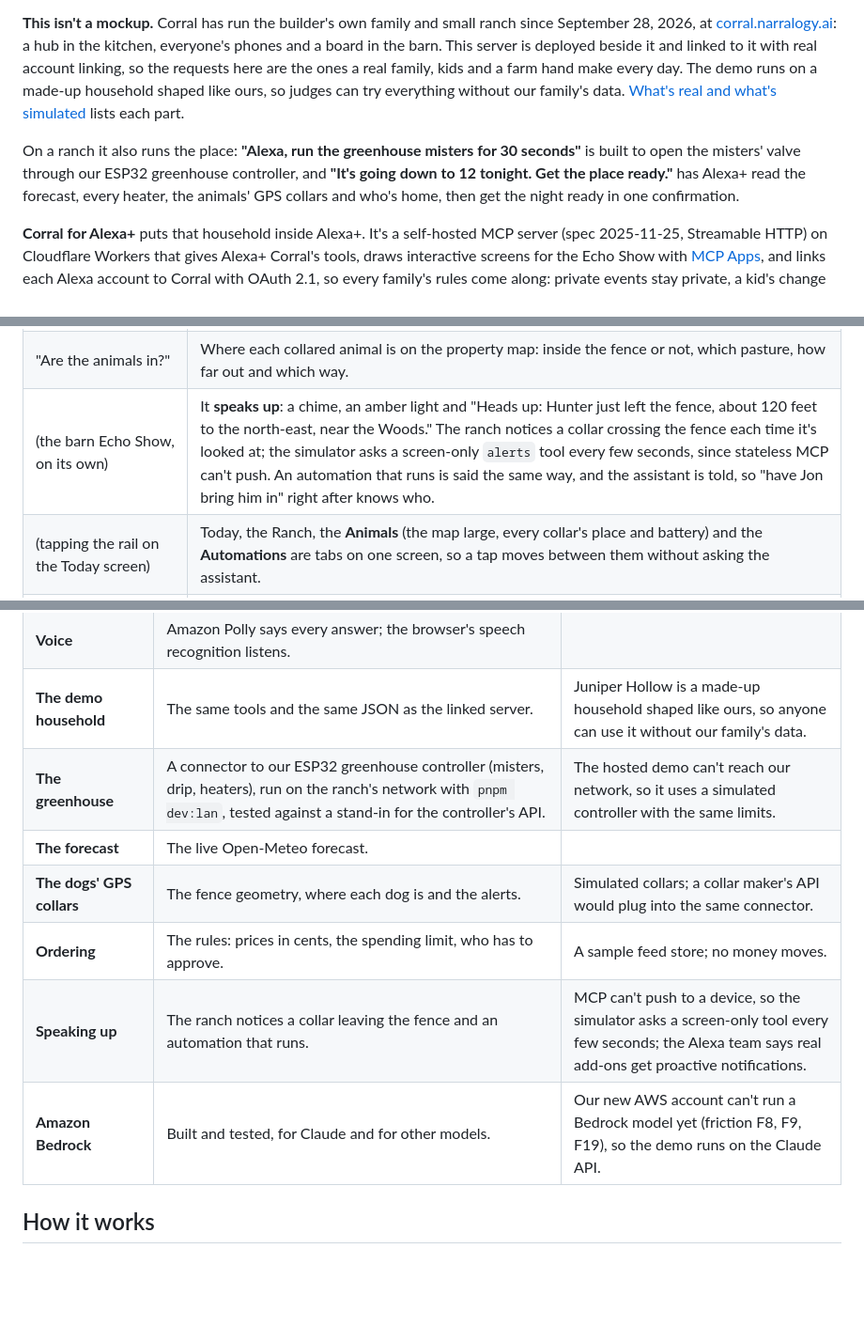
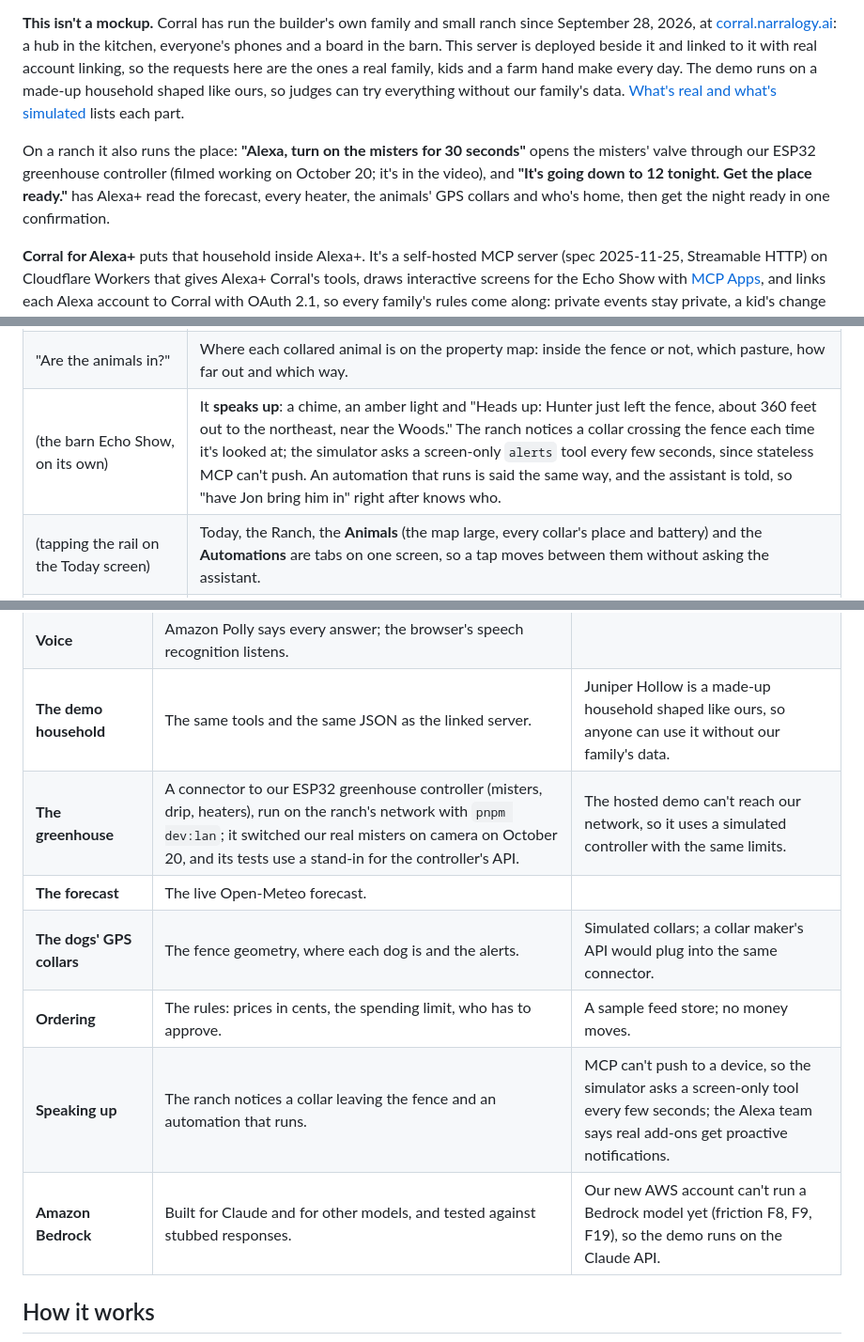
Before and after one commit to NMooreCo/corral-alexa, a Markdown page: README.md, 3 parts joined by grey strips. Shown at 94% size. Drawn GitHub-style; blank space fills up the shorter version.

```diff
--- a/README.md
+++ b/README.md
@@ -6,7 +6,7 @@ Alexa can set a timer. It can't tell you whose turn it is to cook, who has the 4
 
 **This isn't a mockup.** Corral has run the builder's own family and small ranch since September 28, 2026, at [corral.narralogy.ai](https://corral.narralogy.ai): a hub in the kitchen, everyone's phones and a board in the barn. This server is deployed beside it and linked to it with real account linking, so the requests here are the ones a real family, kids and a farm hand make every day. The demo runs on a made-up household shaped like ours, so judges can try everything without our family's data. [What's real and what's simulated](#whats-real-and-whats-simulated) lists each part.
 
-On a ranch it also runs the place: **"Alexa, run the greenhouse misters for 30 seconds"** is built to open the misters' valve through our ESP32 greenhouse controller, and **"It's going down to 12 tonight. Get the place ready."** has Alexa+ read the forecast, every heater, the animals' GPS collars and who's home, then get the night ready in one confirmation.
+On a ranch it also runs the place: **"Alexa, turn on the misters for 30 seconds"** opens the misters' valve through our ESP32 greenhouse controller (filmed working on October 20; it's in the video), and **"It's going down to 12 tonight. Get the place ready."** has Alexa+ read the forecast, every heater, the animals' GPS collars and who's home, then get the night ready in one confirmation.
 
 **Corral for Alexa+** puts that household inside Alexa+. It's a self-hosted MCP server (spec 2025-11-25, Streamable HTTP) on Cloudflare Workers that gives Alexa+ Corral's tools, draws interactive screens for the Echo Show with [MCP Apps](https://modelcontextprotocol.io/extensions/apps), and links each Alexa account to Corral with OAuth 2.1, so every family's rules come along: private events stay private, a kid's change waits for a parent, and the farm hand only hears about the ranch.
 
@@ -51,7 +51,7 @@ Or press **Play the demo** and watch the evening and the next morning play out w
 | "Good morning." | The **briefing**: swipeable cards, opening in the morning on **since last night** (devices switched, automations that ran, orders, chores done, requests decided), then today, the weather, late chores, low supplies, the animals, the greenhouse and devices needing attention. It says the two or three that matter. |
 | Jon, in the barn: "We're down to four bales of hay." | It records the count and offers to order 20 bales for $290. The farm hand can't spend money, so the order waits for a parent, and the kitchen Echo Show's **Today** screen shows "Jon asks" with Approve and Decline. A tap places the order, and the assistant is told. |
 | "Are the animals in?" | Where each collared animal is on the property map: inside the fence or not, which pasture, how far out and which way. |
-| (the barn Echo Show, on its own) | It **speaks up**: a chime, an amber light and "Heads up: Hunter just left the fence, about 120 feet to the north-east, near the Woods." The ranch notices a collar crossing the fence each time it's looked at; the simulator asks a screen-only `alerts` tool every few seconds, since stateless MCP can't push. An automation that runs is said the same way, and the assistant is told, so "have Jon bring him in" right after knows who. |
+| (the barn Echo Show, on its own) | It **speaks up**: a chime, an amber light and "Heads up: Hunter just left the fence, about 360 feet out to the northeast, near the Woods." The ranch notices a collar crossing the fence each time it's looked at; the simulator asks a screen-only `alerts` tool every few seconds, since stateless MCP can't push. An automation that runs is said the same way, and the assistant is told, so "have Jon bring him in" right after knows who. |
 | (tapping the rail on the Today screen) | Today, the Ranch, the **Animals** (the map large, every collar's place and battery) and the **Automations** are tabs on one screen, so a tap moves between them without asking the assistant. |
 | "Do all of that on its own whenever it's going to freeze." | It confirms, then turns on the **freeze protection** automation: at 5 PM, when tonight's low is 25°F or colder, the tank heaters, barn heater and coop lamp come on by themselves. Misting and watering run on schedules the same way. |
 | "What's going on tonight?" on an **Echo Dot** | No screen, so the same tools answer in words: "Family movie night runs until 8:30. Five chores are late, including Leia's allergy pill, the evening horse feeding and the trash. Want to hear the other two?" The page tells the model the device has none. |
@@ -67,12 +67,12 @@ Or press **Play the demo** and watch the evening and the next morning play out w
 | **The assistant** | Claude Opus 5.5 through the Claude API, live in every answer on the demo. | |
 | **Voice** | Amazon Polly says every answer; the browser's speech recognition listens. | |
 | **The demo household** | The same tools and the same JSON as the linked server. | Juniper Hollow is a made-up household shaped like ours, so anyone can use it without our family's data. |
-| **The greenhouse** | A connector to our ESP32 greenhouse controller (misters, drip, heaters), run on the ranch's network with `pnpm dev:lan`, tested against a stand-in for the controller's API. | The hosted demo can't reach our network, so it uses a simulated controller with the same limits. |
+| **The greenhouse** | A connector to our ESP32 greenhouse controller (misters, drip, heaters), run on the ranch's network with `pnpm dev:lan`; it switched our real misters on camera on October 20, and its tests use a stand-in for the controller's API. | The hosted demo can't reach our network, so it uses a simulated controller with the same limits. |
 | **The forecast** | The live Open-Meteo forecast. | |
 | **The dogs' GPS collars** | The fence geometry, where each dog is and the alerts. | Simulated collars; a collar maker's API would plug into the same connector. |
 | **Ordering** | The rules: prices in cents, the spending limit, who has to approve. | A sample feed store; no money moves. |
 | **Speaking up** | The ranch notices a collar leaving the fence and an automation that runs. | MCP can't push to a device, so the simulator asks a screen-only tool every few seconds; the Alexa team says real add-ons get proactive notifications. |
-| **Amazon Bedrock** | Built and tested, for Claude and for other models. | Our new AWS account can't run a Bedrock model yet (friction F8, F9, F19), so the demo runs on the Claude API. |
+| **Amazon Bedrock** | Built for Claude and for other models, and tested against stubbed responses. | Our new AWS account can't run a Bedrock model yet (friction F8, F9, F19), so the demo runs on the Claude API. |
 
 ## How it works
 
```
Also changed, not shown: other parts of README.md (+3 -3 lines), docs/devlog.md (+2 -0 lines).
